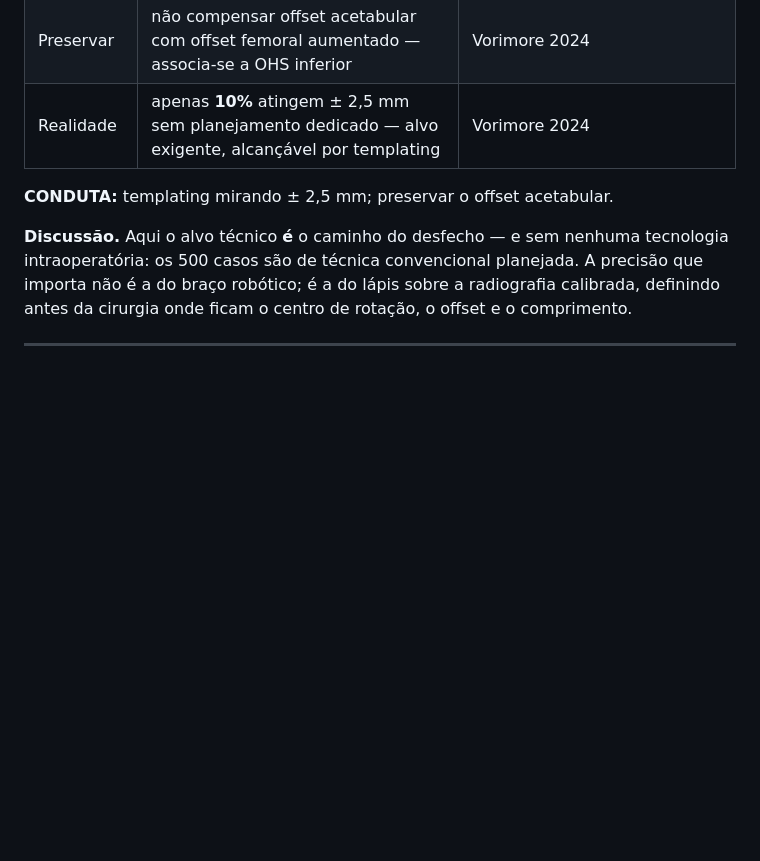
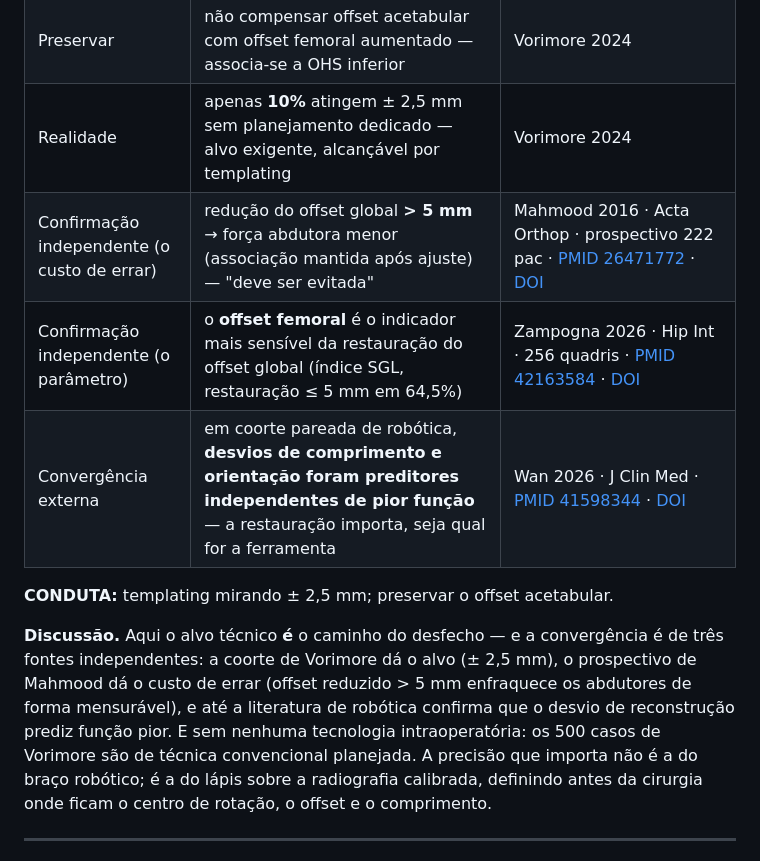
Before and after one commit to danielortopediafernandes-ux/palestra-atq-ccot2026, a Markdown page: CAPITULO.md, the part around one of its changes. Drawn GitHub-style; blank space fills up the shorter version.

```diff
--- a/CAPITULO.md
+++ b/CAPITULO.md
@@ -460,10 +462,13 @@ A primeira decisão do planejamento não é técnica: é **"opero agora ou prepa
 | Alvo | offset global + comprimento dentro de **± 2,5 mm** do lado contralateral → melhor ganho funcional (**ΔOHS > 25**) | Vorimore 2024 · 500 ATQs sem robótica/navegação · [PMID 38897260](https://pubmed.ncbi.nlm.nih.gov/38897260/) |
 | Preservar | não compensar offset acetabular com offset femoral aumentado — associa-se a OHS inferior | Vorimore 2024 |
 | Realidade | apenas **10%** atingem ± 2,5 mm sem planejamento dedicado — alvo exigente, alcançável por templating | Vorimore 2024 |
+| Confirmação independente (o custo de errar) | redução do offset global **> 5 mm** → força abdutora menor (associação mantida após ajuste) — "deve ser evitada" | Mahmood 2016 · Acta Orthop · prospectivo 222 pac · [PMID 26471772](https://pubmed.ncbi.nlm.nih.gov/26471772/) · [DOI](https://doi.org/10.3109/17453674.2015.1091955) |
+| Confirmação independente (o parâmetro) | o **offset femoral** é o indicador mais sensível da restauração do offset global (índice SGL, restauração ≤ 5 mm em 64,5%) | Zampogna 2026 · Hip Int · 256 quadris · [PMID 42163584](https://pubmed.ncbi.nlm.nih.gov/42163584/) · [DOI](https://doi.org/10.1177/11207000261437301) |
+| Convergência externa | em coorte pareada de robótica, **desvios de comprimento e orientação foram preditores independentes de pior função** — a restauração importa, seja qual for a ferramenta | Wan 2026 · J Clin Med · [PMID 41598344](https://pubmed.ncbi.nlm.nih.gov/41598344/) · [DOI](https://doi.org/10.3390/jcm15020405) |
 
 **CONDUTA:** templating mirando ± 2,5 mm; preservar o offset acetabular.
 
-**Discussão.** Aqui o alvo técnico **é** o caminho do desfecho — e sem nenhuma tecnologia intraoperatória: os 500 casos são de técnica convencional planejada. A precisão que importa não é a do braço robótico; é a do lápis sobre a radiografia calibrada, definindo antes da cirurgia onde ficam o centro de rotação, o offset e o comprimento.
+**Discussão.** Aqui o alvo técnico **é** o caminho do desfecho — e a convergência é de três fontes independentes: a coorte de Vorimore dá o alvo (± 2,5 mm), o prospectivo de Mahmood dá o custo de errar (offset reduzido > 5 mm enfraquece os abdutores de forma mensurável), e até a literatura de robótica confirma que o desvio de reconstrução prediz função pior. E sem nenhuma tecnologia intraoperatória: os 500 casos de Vorimore são de técnica convencional planejada. A precisão que importa não é a do braço robótico; é a do lápis sobre a radiografia calibrada, definindo antes da cirurgia onde ficam o centro de rotação, o offset e o comprimento.
 
 ---
 
```
Also changed, not shown: other parts of CAPITULO.md (+9 -7 lines).
